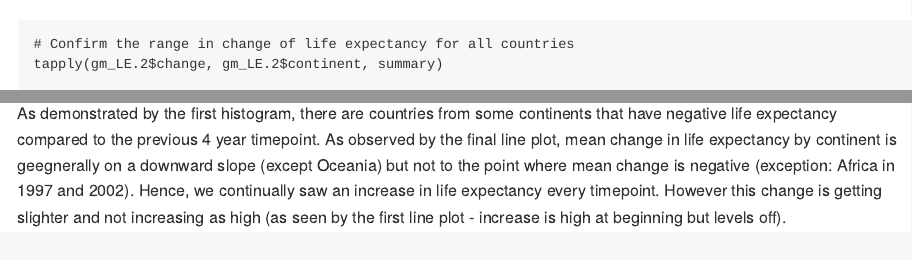
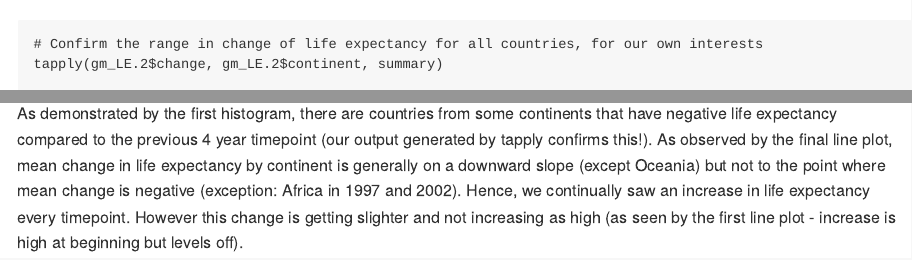
Before and after one commit to STAT545-UBC-hw-2018-19/hw03-ErnestL91, an R Markdown document (hw-03_gapminder.Rmd): the page in a window 1100 px wide, from 12690 px down, and a second part further down, joined at a grey line. The pictures show the output file hw-03_gapminder.md that the author committed with the source, drawn offline in the style of GitHub.

Commit message:
Add files via upload

````diff
--- a/hw-03_gapminder.Rmd
+++ b/hw-03_gapminder.Rmd
@@ -261,8 +261,10 @@ ggplot(gm_LE.2, aes(change)) +
          caption = "Based on gapminder") + # label graph
     theme_bw() # give a white background to the plot
 
-# Confirm the range in change of life expectancy for all countries
+# Confirm the range in change of life expectancy for all countries, for our own interests
 tapply(gm_LE.2$change, gm_LE.2$continent, summary)
+
+
 
 # Line plot for life expectancy across all time points, by continent
 # Create data frame with average life expectancies across all timepoints for each continent
@@ -311,4 +313,4 @@ gm_line1 %>%
     theme_bw() # give a white background to the plot
 ```
 
-As demonstrated by the first histogram, there are countries from some continents that have negative life expectancy compared to the previous 4 year timepoint. As observed by the final line plot, mean change in life expectancy by continent is geegnerally on a downward slope (except Oceania) but not to the point where mean change is negative (exception: Africa in 1997 and 2002). Hence, we continually saw an increase in life expectancy every timepoint. However this change is getting slighter and not increasing as high (as seen by the first line plot - increase is high at beginning but levels off).
+As demonstrated by the first histogram, there are countries from some continents that have negative life expectancy compared to the previous 4 year timepoint (our output generated by tapply confirms this!). As observed by the final line plot, mean change in life expectancy by continent is generally on a downward slope (except Oceania) but not to the point where mean change is negative (exception: Africa in 1997 and 2002). Hence, we continually saw an increase in life expectancy every timepoint. However this change is getting slighter and not increasing as high (as seen by the first line plot - increase is high at beginning but levels off).
````
Also changed, not shown: hw-03_gapminder.md.
